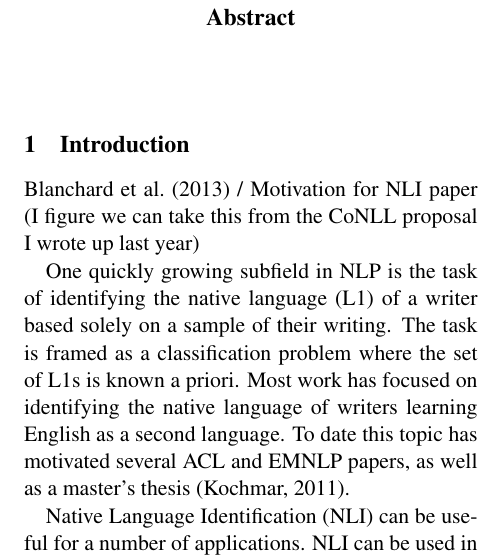
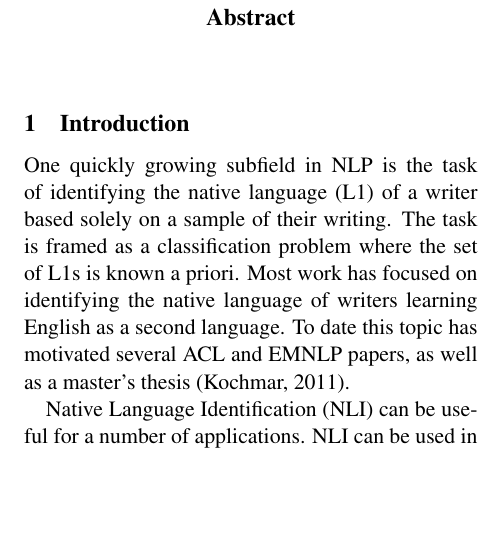
Before and after one commit to aoifecahill/paper-nli-sharedtask-summary, a LaTeX paper (nli-summary.tex): part of one column of page 1 of 8, cut so that both start at the same text, the shorter picture padded with empty space. Compiled offline with pdfLaTeX.

Commit message:
removed what should have been a comment at the start of the intro

```diff
--- a/nli-summary.tex
+++ b/nli-summary.tex
@@ -32,9 +32,6 @@
 
 \section{Introduction}
 \label{sec-intro}
-\newcite{blanchard-tetreault-higgins-cahill-chodorow:2013:TOEFL11-RR}
- / Motivation for NLI paper (I figure we can take this from the CoNLL proposal I wrote up last year)
-
 One quickly growing subfield in NLP is the task of identifying the native
 language (L1) of a writer based solely on a sample of their writing. The task
 is framed as a classification problem where the set of L1s is known a priori.
```
